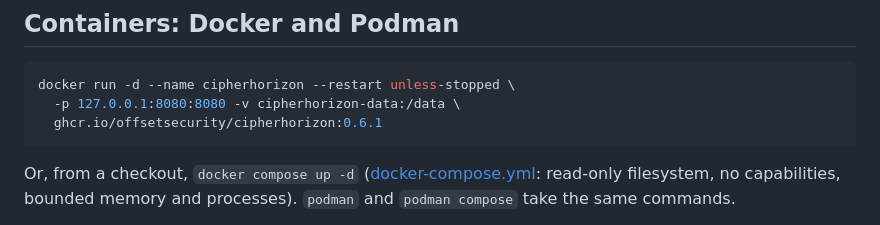
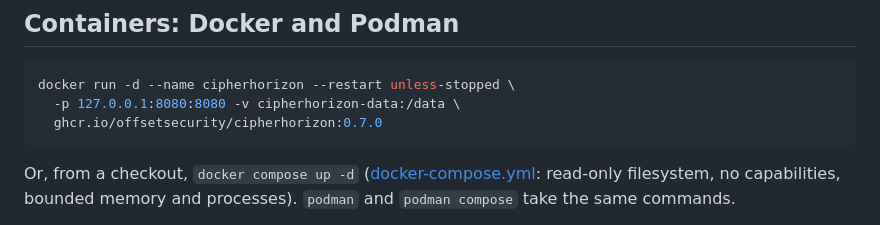
Before and after one commit to offsetsecurity/cipherhorizon, a Markdown page: docs/engineering/INSTALL.md, the part around the change. Rendered like a GitHub page.

````diff
--- a/docs/engineering/INSTALL.md
+++ b/docs/engineering/INSTALL.md
@@ -120,7 +120,7 @@ header lists the commands). The log goes to `~/Library/Logs/CipherHorizon/cipher
 ```sh
 docker run -d --name cipherhorizon --restart unless-stopped \
   -p 127.0.0.1:8080:8080 -v cipherhorizon-data:/data \
-  ghcr.io/offsetsecurity/cipherhorizon:0.6.1
+  ghcr.io/offsetsecurity/cipherhorizon:0.7.0
 ```
 
 Or, from a checkout, `docker compose up -d` ([docker-compose.yml](../../docker-compose.yml): read-only
````
Also changed, not shown: CHANGELOG.md (+6 -1 lines), README.md (+1 -1 lines).
